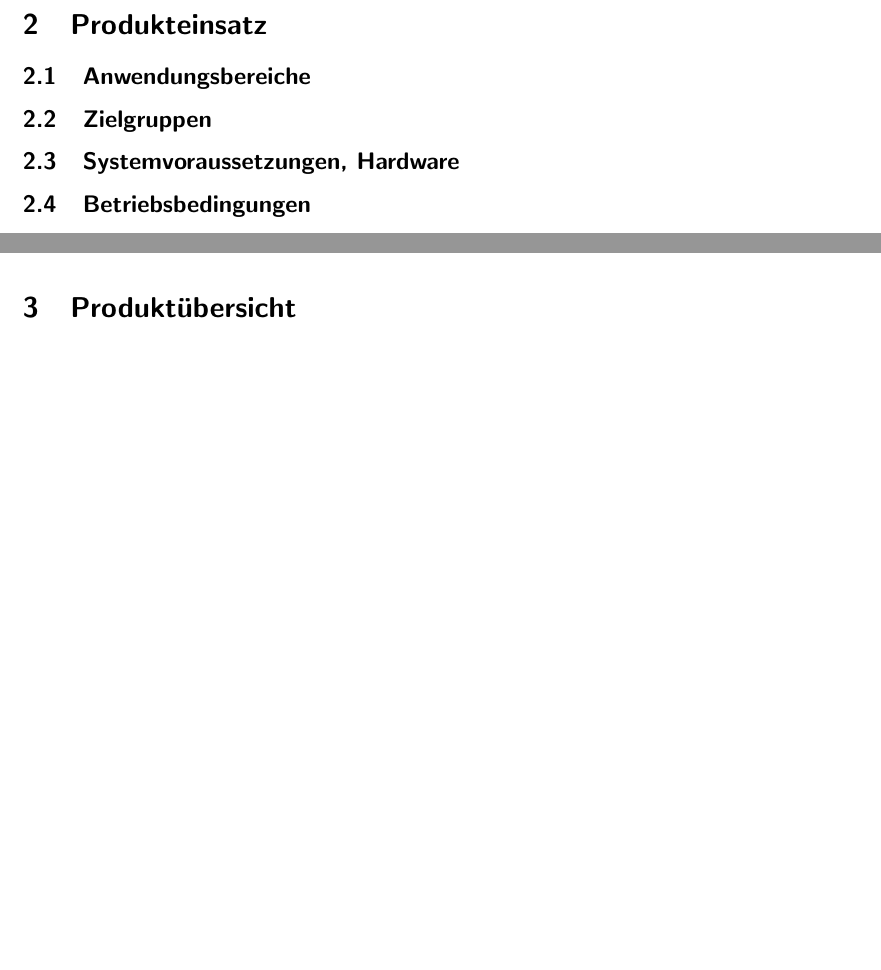
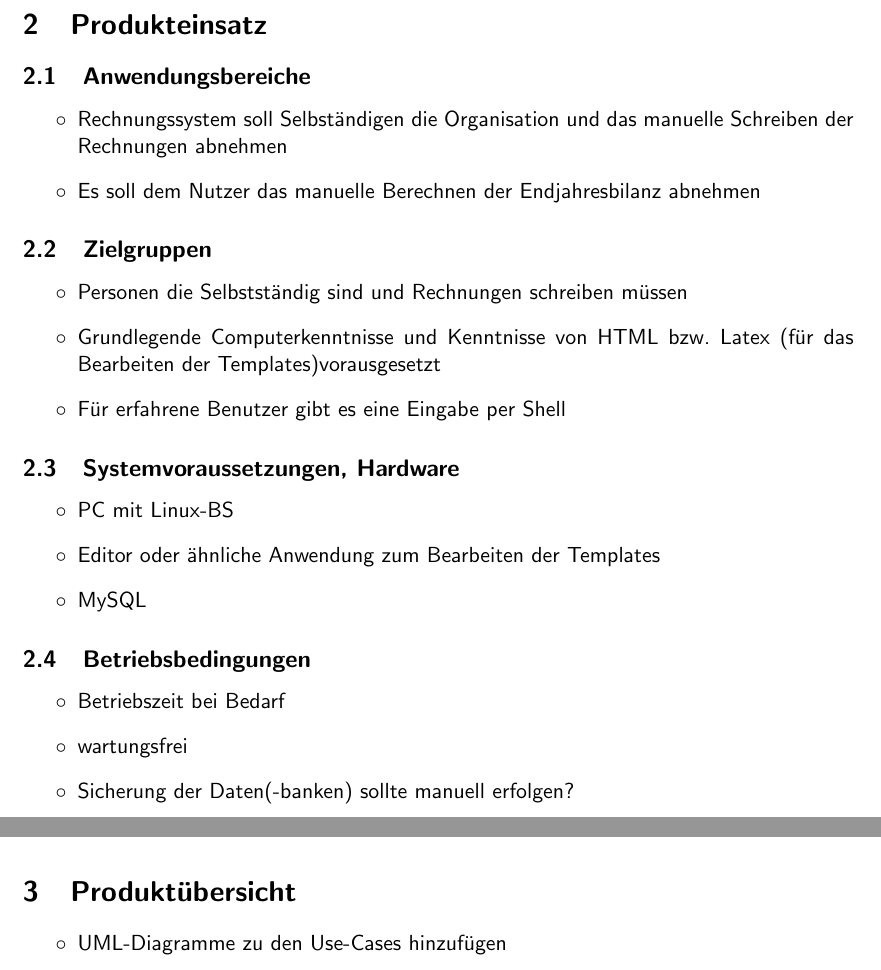
Before and after one commit to MorrisJobke/Empire, a LaTeX document (docs/Pflichtenheft/LaTeX/Pflichtenheft.tex, which reads docs/Pflichtenheft/LaTeX/PH02-Produkteinsatz.tex, docs/Pflichtenheft/LaTeX/PH03-Produktuebersicht.tex): two parts of pages 4 and 5 of 11, joined at a grey line, cut so that both start at the same text, the shorter picture padded with empty space. Compiled offline with pdfLaTeX.

Commit message:
utf8, content

```diff
--- a/docs/Pflichtenheft/LaTeX/PH02-Produkteinsatz.tex
+++ b/docs/Pflichtenheft/LaTeX/PH02-Produkteinsatz.tex
@@ -5,11 +5,31 @@
 
 \subsection{Anwendungsbereiche}
 
+\begin{itemize}
+	\item Rechnungssystem soll Selbständigen die Organisation und das manuelle Schreiben der Rechnungen abnehmen
+	\item Es soll dem Nutzer das manuelle Berechnen der Endjahresbilanz abnehmen
+\end{itemize}
 
 \subsection{Zielgruppen}
 
+\begin{itemize}
+	\item Personen die Selbstständig sind und Rechnungen schreiben müssen
+	\item Grundlegende Computerkenntnisse und Kenntnisse von HTML bzw. Latex (für das Bearbeiten der Templates)vorausgesetzt
+	\item Für erfahrene Benutzer gibt es eine Eingabe per Shell
+\end{itemize}
 
 \subsection{Systemvoraussetzungen, Hardware}
 
+\begin{itemize}
+	\item PC mit Linux-BS
+	\item Editor oder ähnliche Anwendung zum Bearbeiten der Templates
+	\item MySQL
+\end{itemize}
 
 \subsection{Betriebsbedingungen}
+
+\begin{itemize}
+	\item Betriebszeit bei Bedarf
+	\item wartungsfrei
+	\item Sicherung der Daten(-banken) sollte manuell erfolgen?
+\end{itemize}
--- a/docs/Pflichtenheft/LaTeX/PH03-Produktuebersicht.tex
+++ b/docs/Pflichtenheft/LaTeX/PH03-Produktuebersicht.tex
@@ -1,3 +1,7 @@
 %!TEX root = Pflichtenheft.tex
 
 \section{Produkt\"ubersicht}
+
+\begin{itemize}
+	\item UML-Diagramme zu den Use-Cases hinzufügen
+\end{itemize}
--- a/docs/Pflichtenheft/LaTeX/Pflichtenheft.tex
+++ b/docs/Pflichtenheft/LaTeX/Pflichtenheft.tex
@@ -1,5 +1,5 @@
 \documentclass[a4paper, 11pt, ngerman, fleqn]{article}
-\usepackage[ansinew]{inputenc}
+\usepackage[utf8]{inputenc}
 \usepackage{babel}
 \usepackage{ngerman}
 \usepackage{coordsys,logsys,color}
```
Also changed, not shown: docs/Pflichtenheft/LaTeX/PH01-Zielbestimmungen.tex (+9 -4 lines), docs/Pflichtenheft/LaTeX/PH04-Produktleistungen.tex (+7 -0 lines).
